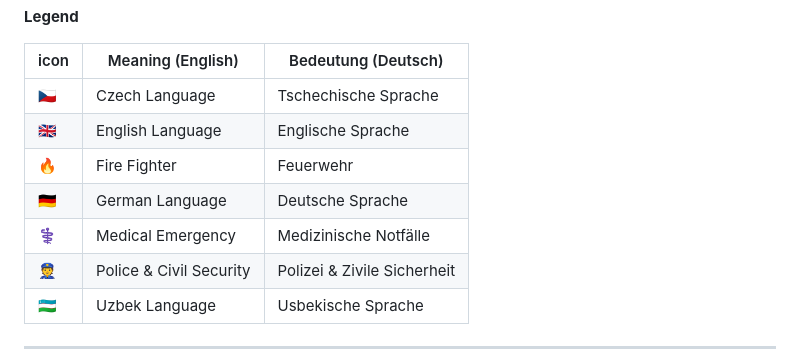
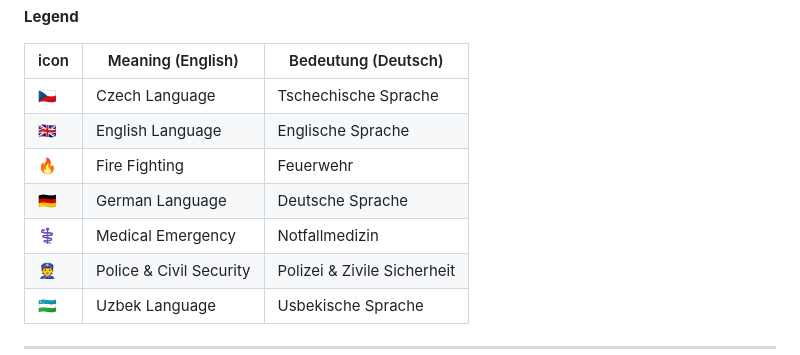
Before and after one commit to Troglodyte-me/media_package, a Markdown page: docs/sources.md, the part around the change. Rendered like a GitHub page.

Commit message:
Fix terminology in sources documentation: update "Fire Fighter" to "Fire Fighting" and "Medical Emergency" to "Notfallmedizin"

```diff
--- a/docs/sources.md
+++ b/docs/sources.md
@@ -18,9 +18,9 @@ Diskussion und Feedback sind ausdrücklich wilkommen.
 | --- | --- | --- |
 | 🇨🇿 | Czech Language | Tschechische Sprache |
 | 🇬🇧 | English Language | Englische Sprache |
-| 🔥 | Fire Fighter | Feuerwehr |
+| 🔥 | Fire Fighting | Feuerwehr |
 | 🇩🇪 | German Language | Deutsche Sprache |
-| ⚕️ | Medical Emergency | Medizinische Notfälle |
+| ⚕️ | Medical Emergency | Notfallmedizin |
 | 👮 | Police & Civil Security | Polizei & Zivile Sicherheit |
 | 🇺🇿 | Uzbek Language | Usbekische Sprache |
 
```
